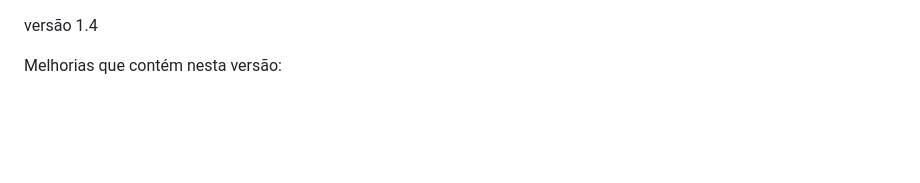
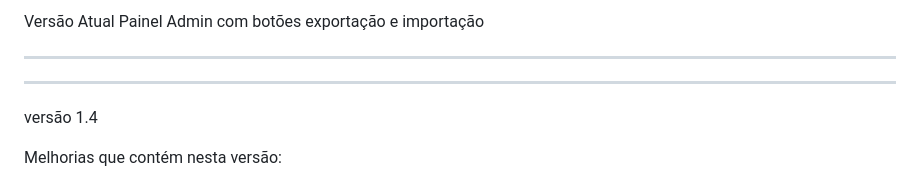
Before and after one commit to weversonveg/portal, a Markdown page: README.md, the part around the change. Rendered like a GitHub page; blank space fills up the shorter version.

```diff
--- a/README.md
+++ b/README.md
@@ -1,3 +1,9 @@
+Versão Atual
+Painel Admin com botões exportação e importação
+
+
+_____________________________
+-----------------------------
 versão 1.4
 
 Melhorias que  contém nesta versão:
```
